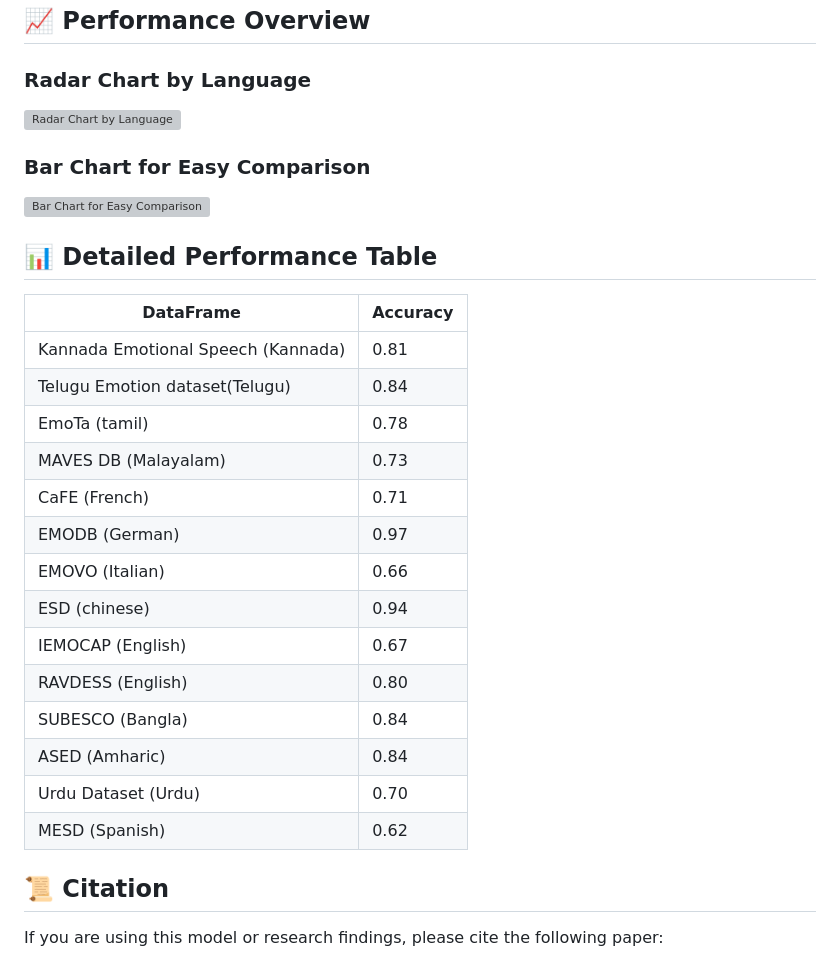
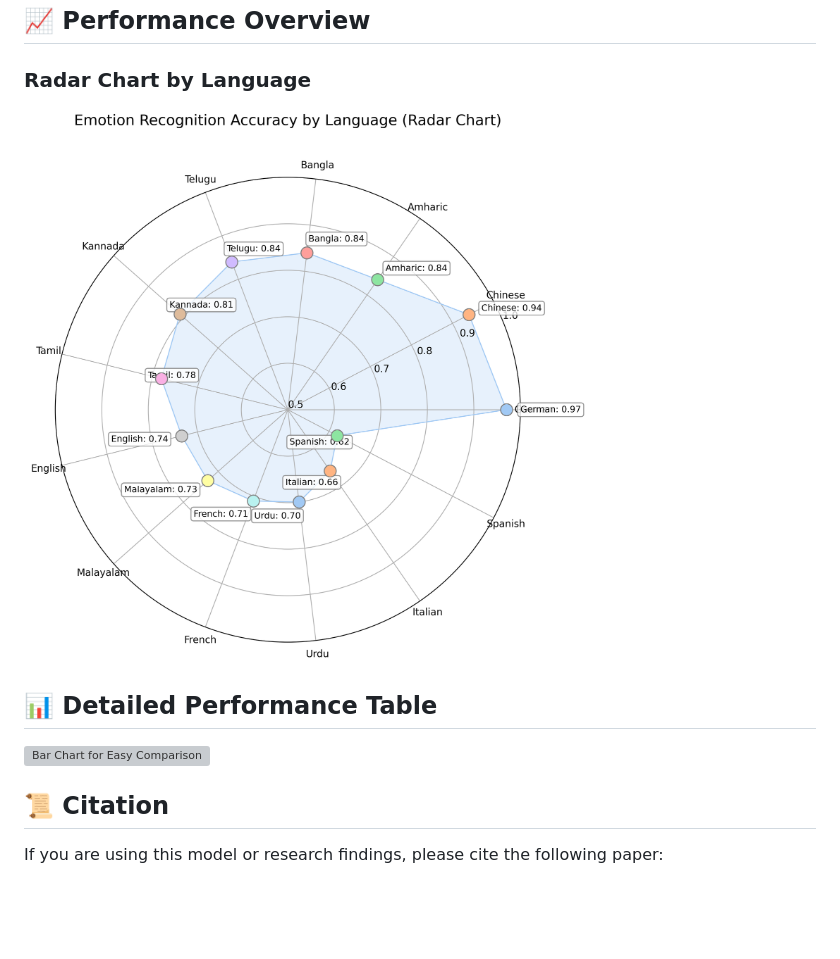
Before and after one commit to aaivu/KuralNet, a Markdown page: README.md, the part around the change. Rendered like a GitHub page; blank space fills up the shorter version; grey boxes are pictures that could not be loaded.

```diff
--- a/README.md
+++ b/README.md
@@ -24,30 +24,11 @@ This model aims to enhance user experiences by detecting emotions from speech ac
 
 ### Radar Chart by Language
 
-![Radar Chart by Language](/file?id=cac89ae8-5a5a-43d9-97f2-31435dd6eaab&name=emotion_recognition_radar.png)
-
-### Bar Chart for Easy Comparison
-
-![Bar Chart for Easy Comparison](/file?id=59ff8fdd-a140-4a62-a897-8f20fc4c3728&name=emotion_recognition_bar_chart.png)
+![Radar Chart by Language](https://github.com/aaivu/KuralNet/blob/main/assets/emotion_recognition_radar.png)
 
 ## 📊 Detailed Performance Table
 
-| DataFrame                                  | Accuracy |
-| ------------------------------------------ | -------- |
-| Kannada Emotional Speech (Kannada)         | 0.81     |
-| Telugu Emotion dataset(Telugu)             | 0.84     |
-| EmoTa (tamil)                              | 0.78     |
-| MAVES DB (Malayalam)                       | 0.73     |
-| CaFE (French)                              | 0.71     |
-| EMODB (German)                             | 0.97     |
-| EMOVO (Italian)                            | 0.66     |
-| ESD (chinese)                              | 0.94     |
-| IEMOCAP (English)                          | 0.67     |
-| RAVDESS (English)                          | 0.80     |
-| SUBESCO (Bangla)                           | 0.84     |
-| ASED (Amharic)                             | 0.84     |
-| Urdu Dataset (Urdu)                        | 0.70     |
-| MESD (Spanish)                             | 0.62     |
+![Bar Chart for Easy Comparison](https://github.com/aaivu/KuralNet/blob/main/assets/emotion_recognition_bar_chart.png)
 
 ## 📜 Citation
 
```
